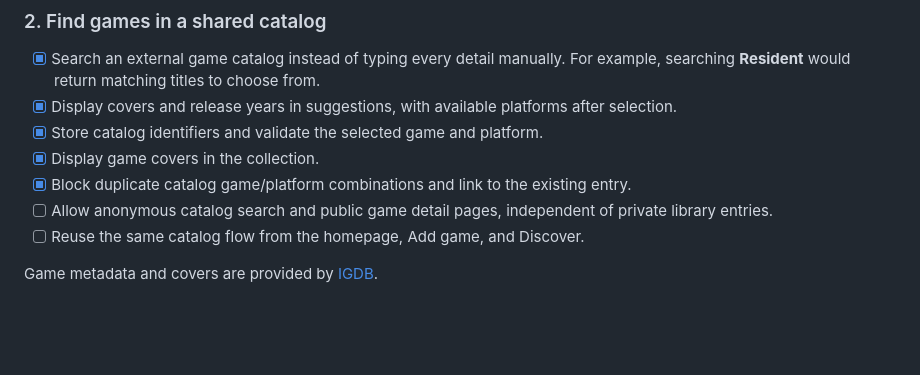
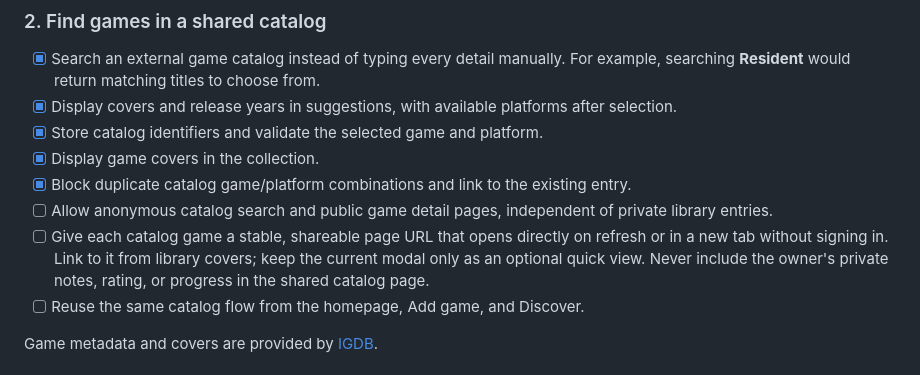
Before and after one commit to PerdonPs3/game-backlog, a Markdown page: docs/wiki/Roadmap.md, the part around the change. Drawn GitHub-style; blank space fills up the shorter version.

```diff
--- a/docs/wiki/Roadmap.md
+++ b/docs/wiki/Roadmap.md
@@ -27,6 +27,10 @@ profile palette pilot, player profile, public catalog, guided homepage, and Disc
 - [x] Display game covers in the collection.
 - [x] Block duplicate catalog game/platform combinations and link to the existing entry.
 - [ ] Allow anonymous catalog search and public game detail pages, independent of private library entries.
+- [ ] Give each catalog game a stable, shareable page URL that opens directly on
+      refresh or in a new tab without signing in. Link to it from library covers;
+      keep the current modal only as an optional quick view. Never include the
+      owner's private notes, rating, or progress in the shared catalog page.
 - [ ] Reuse the same catalog flow from the homepage, Add game, and Discover.
 
 Game metadata and covers are provided by [IGDB](https://www.igdb.com/).
```
Also changed, not shown: docs/Product-Plan.md (+15 -6 lines).
